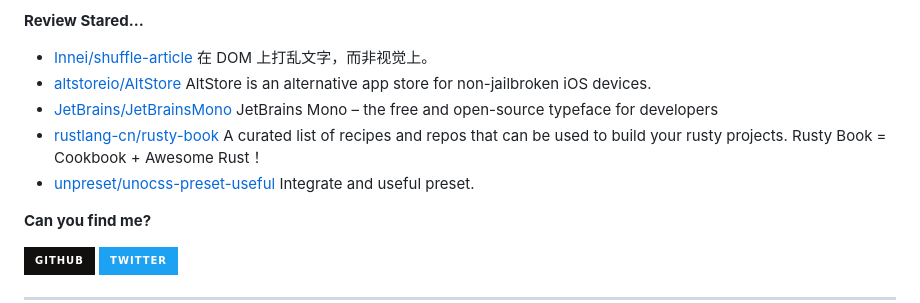
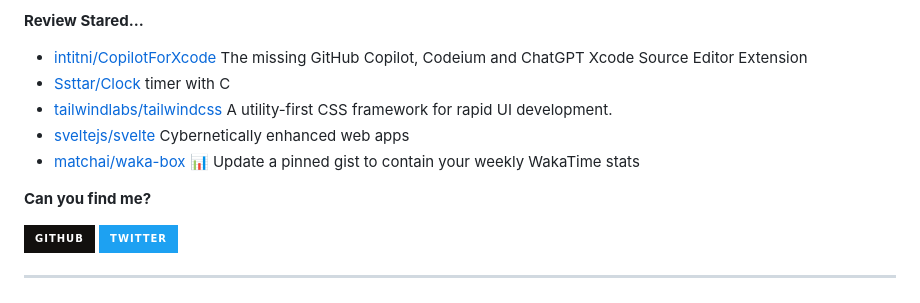
Before and after one commit to Zach677/Zach677, a Markdown page: readme.md, the part around one of its changes. Rendered like a GitHub page; badges without logos.

```diff
--- a/readme.md
+++ b/readme.md
@@ -77,7 +77,7 @@ Although my technology is poor now, it will slowly improve in the future.
 
 **Review Stared...**
 
-<ul><li><a href=https://github.com/Innei/shuffle-article>Innei/shuffle-article</a><span> 在 DOM 上打乱文字，而非视觉上。</span></li><li><a href=https://github.com/altstoreio/AltStore>altstoreio/AltStore</a><span> AltStore is an alternative app store for non-jailbroken iOS devices.</span></li><li><a href=https://github.com/JetBrains/JetBrainsMono>JetBrains/JetBrainsMono</a><span> JetBrains Mono – the free and open-source typeface for developers</span></li><li><a href=https://github.com/rustlang-cn/rusty-book>rustlang-cn/rusty-book</a><span> A curated list of recipes and repos that can be used to build your rusty projects. Rusty Book = Cookbook + Awesome Rust！</span></li><li><a href=https://github.com/unpreset/unocss-preset-useful>unpreset/unocss-preset-useful</a><span> Integrate and useful preset.</span></li></ul>
+<ul><li><a href=https://github.com/intitni/CopilotForXcode>intitni/CopilotForXcode</a><span> The missing GitHub Copilot, Codeium and ChatGPT Xcode Source Editor Extension</span></li><li><a href=https://github.com/Ssttar/Clock>Ssttar/Clock</a><span> timer with C</span></li><li><a href=https://github.com/tailwindlabs/tailwindcss>tailwindlabs/tailwindcss</a><span> A utility-first CSS framework for rapid UI development.</span></li><li><a href=https://github.com/sveltejs/svelte>sveltejs/svelte</a><span> Cybernetically enhanced web apps</span></li><li><a href=https://github.com/matchai/waka-box>matchai/waka-box</a><span> 📊 Update a pinned gist to contain your weekly WakaTime stats</span></li></ul>
 
 
 **Can you find me?**
```
Also changed, not shown: other parts of readme.md (+1 -1 lines).
